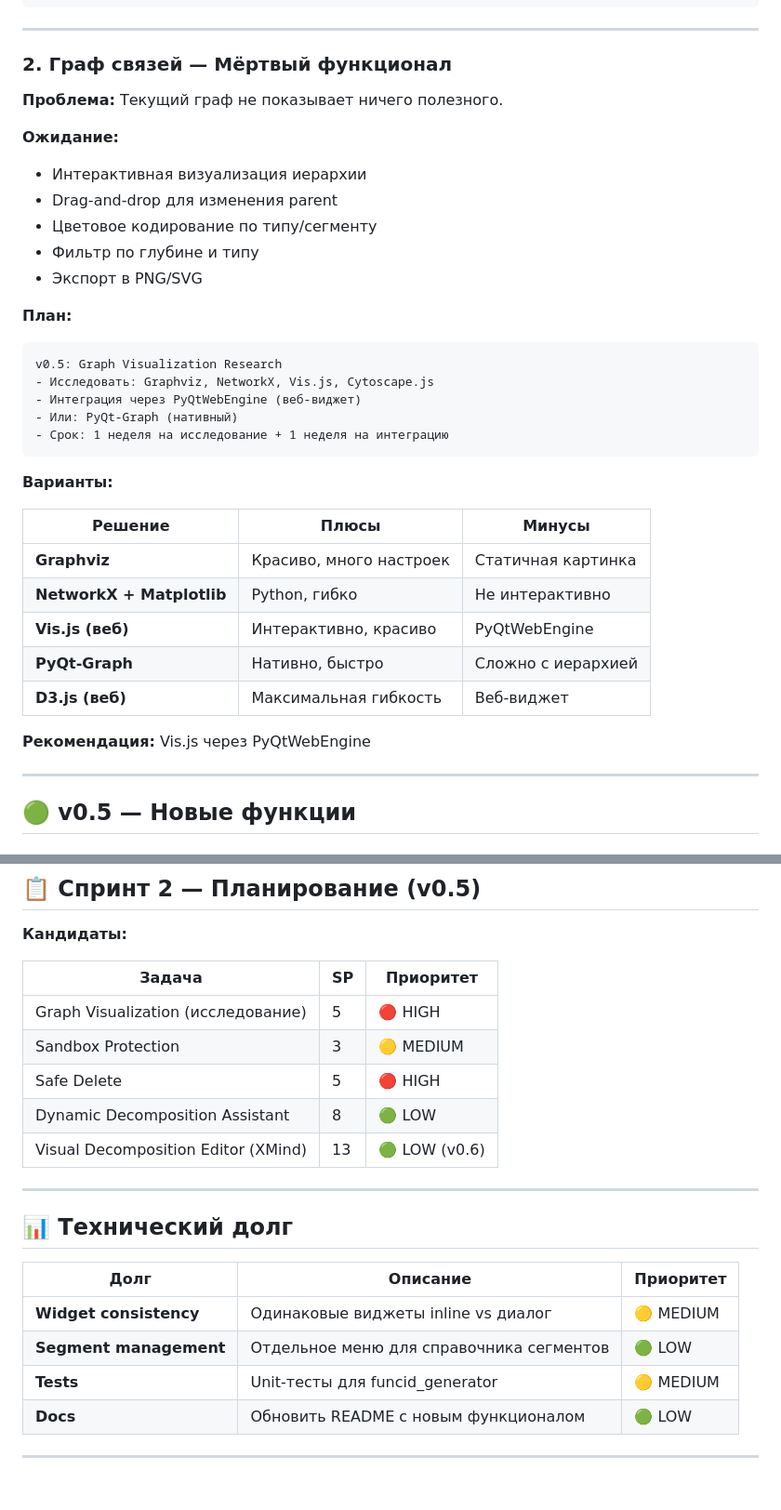
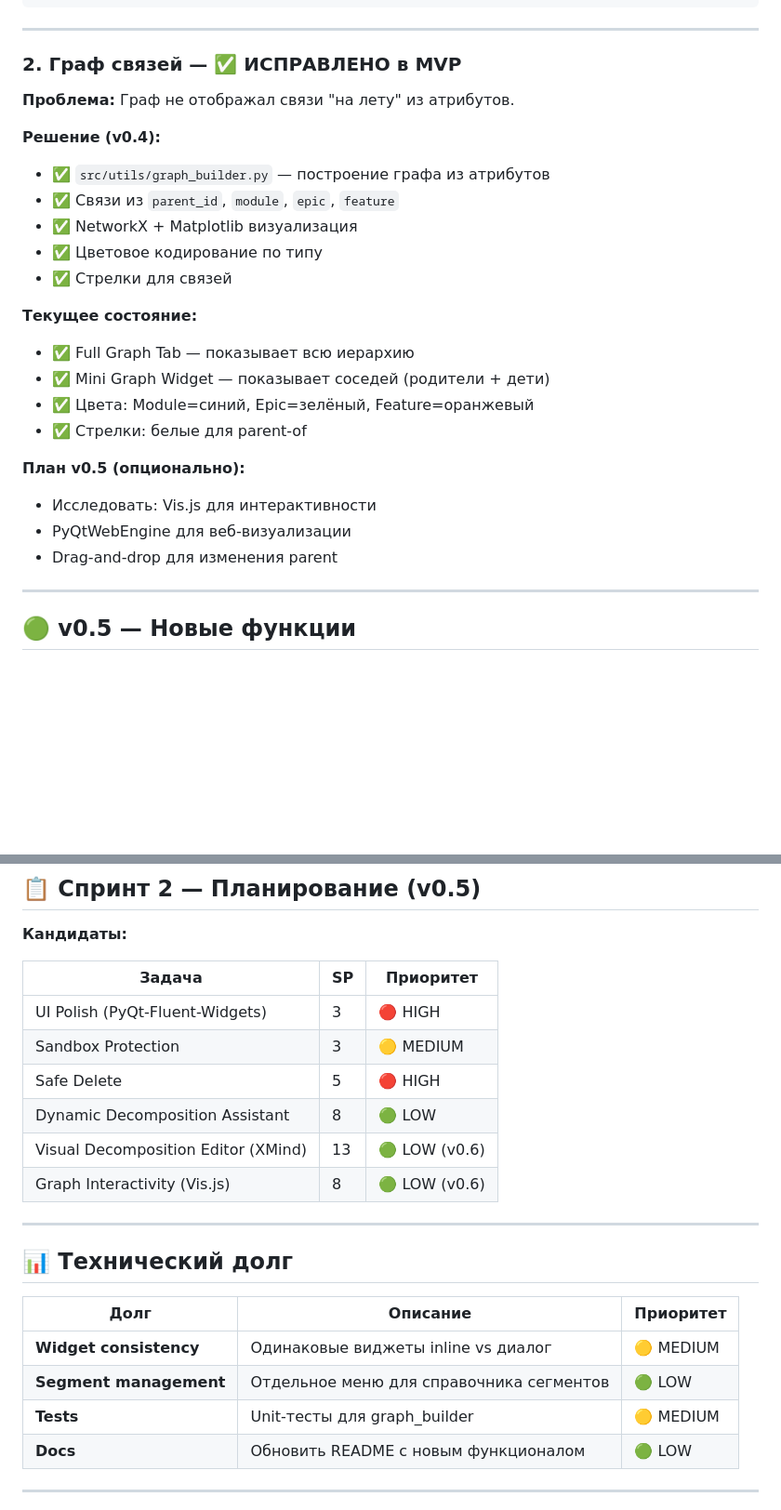
Before and after one commit to Anatol-19/VoluptAS, a Markdown page: docs/DEV_PLAN_v0.5.md, 2 parts joined by grey strips. Shown at 93% size. Rendered like a GitHub page; blank space fills up the shorter version.

Commit message:
docs: Update DEV_PLAN with Graph fix status

````diff
--- a/docs/DEV_PLAN_v0.5.md
+++ b/docs/DEV_PLAN_v0.5.md
@@ -41,37 +41,27 @@ v0.5: Dynamic Decomposition Assistant
 
 ---
 
-### 2. Граф связей — Мёртвый функционал
+### 2. Граф связей — ✅ ИСПРАВЛЕНО в MVP
 
-**Проблема:** Текущий граф не показывает ничего полезного.
+**Проблема:** Граф не отображал связи "на лету" из атрибутов.
 
-**Ожидание:**
-- Интерактивная визуализация иерархии
+**Решение (v0.4):**
+- ✅ `src/utils/graph_builder.py` — построение графа из атрибутов
+- ✅ Связи из `parent_id`, `module`, `epic`, `feature`
+- ✅ NetworkX + Matplotlib визуализация
+- ✅ Цветовое кодирование по типу
+- ✅ Стрелки для связей
+
+**Текущее состояние:**
+- ✅ Full Graph Tab — показывает всю иерархию
+- ✅ Mini Graph Widget — показывает соседей (родители + дети)
+- ✅ Цвета: Module=синий, Epic=зелёный, Feature=оранжевый
+- ✅ Стрелки: белые для parent-of
+
+**План v0.5 (опционально):**
+- Исследовать: Vis.js для интерактивности
+- PyQtWebEngine для веб-визуализации
 - Drag-and-drop для изменения parent
-- Цветовое кодирование по типу/сегменту
-- Фильтр по глубине и типу
-- Экспорт в PNG/SVG
-
-**План:**
-```
-v0.5: Graph Visualization Research
-- Исследовать: Graphviz, NetworkX, Vis.js, Cytoscape.js
-- Интеграция через PyQtWebEngine (веб-виджет)
-- Или: PyQt-Graph (нативный)
-- Срок: 1 неделя на исследование + 1 неделя на интеграцию
-```
-
-**Варианты:**
-
-| Решение | Плюсы | Минусы |
-|---------|-------|--------|
-| **Graphviz** | Красиво, много настроек | Статичная картинка |
-| **NetworkX + Matplotlib** | Python, гибко | Не интерактивно |
-| **Vis.js (веб)** | Интерактивно, красиво | PyQtWebEngine |
-| **PyQt-Graph** | Нативно, быстро | Сложно с иерархией |
-| **D3.js (веб)** | Максимальная гибкость | Веб-виджет |
-
-**Рекомендация:** Vis.js через PyQtWebEngine
 
 ---
 
@@ -219,11 +209,12 @@ v0.5: Visual Decomposition Editor
 
 | Задача | SP | Приоритет |
 |--------|----|-----------|
-| Graph Visualization (исследование) | 5 | 🔴 HIGH |
+| UI Polish (PyQt-Fluent-Widgets) | 3 | 🔴 HIGH |
 | Sandbox Protection | 3 | 🟡 MEDIUM |
 | Safe Delete | 5 | 🔴 HIGH |
 | Dynamic Decomposition Assistant | 8 | 🟢 LOW |
 | Visual Decomposition Editor (XMind) | 13 | 🟢 LOW (v0.6) |
+| Graph Interactivity (Vis.js) | 8 | 🟢 LOW (v0.6) |
 
 ---
 
@@ -233,7 +224,7 @@ v0.5: Visual Decomposition Editor
 |------|----------|-----------|
 | **Widget consistency** | Одинаковые виджеты inline vs диалог | 🟡 MEDIUM |
 | **Segment management** | Отдельное меню для справочника сегментов | 🟢 LOW |
-| **Tests** | Unit-тесты для funcid_generator | 🟡 MEDIUM |
+| **Tests** | Unit-тесты для graph_builder | 🟡 MEDIUM |
 | **Docs** | Обновить README с новым функционалом | 🟢 LOW |
 
 ---
````
Also changed, not shown: docs/UI_POLISH_PLAN.md (added, +244 -0 lines).
